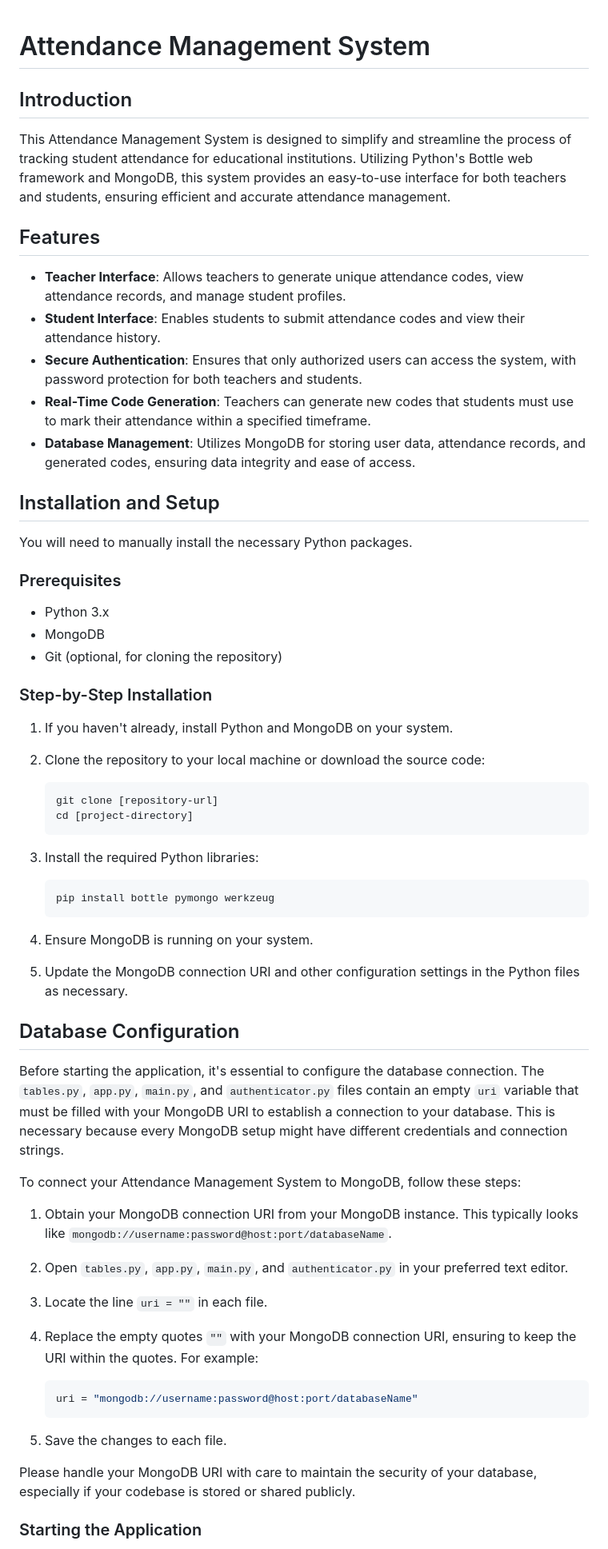
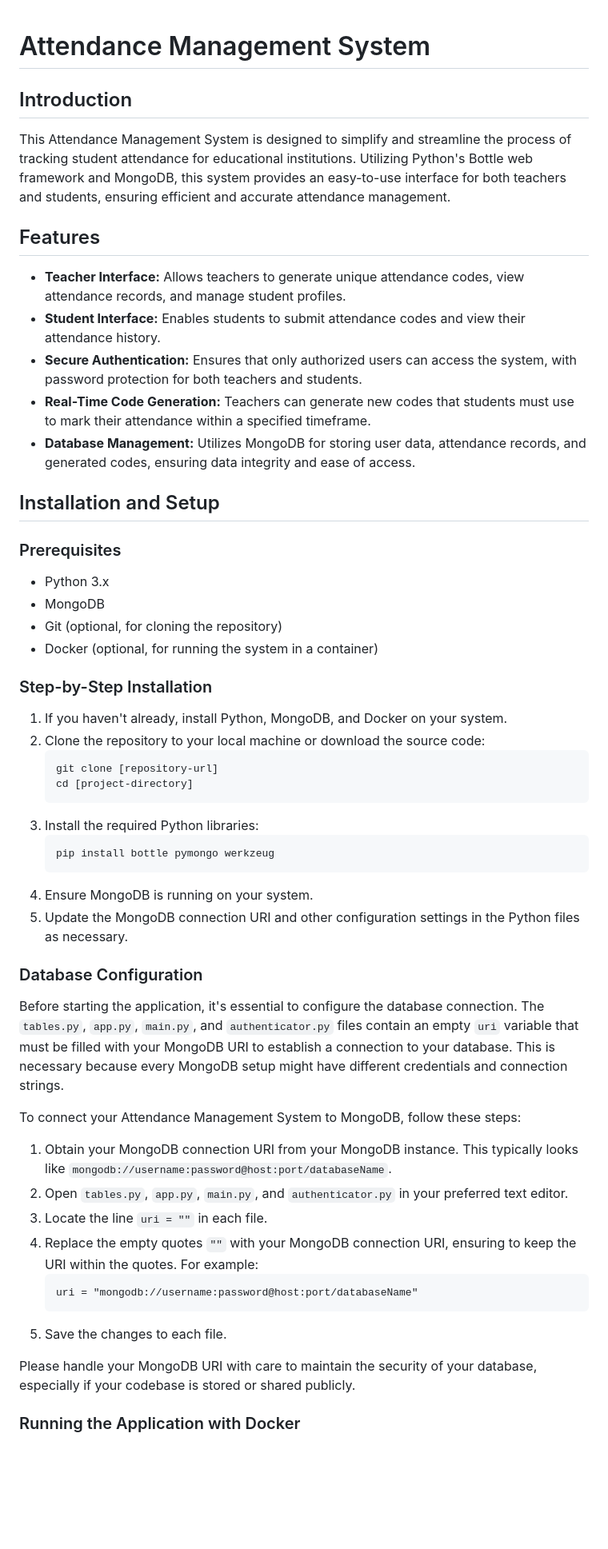
Before and after one commit to Puliedro/Facial_Recognition_Assistance_System, a Markdown page: README.md, the part around one of its changes. Shown at 80% size. GitHub-like rendering; blank space fills up the shorter version.

````diff
--- a/README.md
+++ b/README.md
@@ -1,67 +1,57 @@
+
 # Attendance Management System
-
 ## Introduction
 
 This Attendance Management System is designed to simplify and streamline the process of tracking student attendance for educational institutions. Utilizing Python's Bottle web framework and MongoDB, this system provides an easy-to-use interface for both teachers and students, ensuring efficient and accurate attendance management.
 
 ## Features
 
-- **Teacher Interface**: Allows teachers to generate unique attendance codes, view attendance records, and manage student profiles.
-- **Student Interface**: Enables students to submit attendance codes and view their attendance history.
-- **Secure Authentication**: Ensures that only authorized users can access the system, with password protection for both teachers and students.
-- **Real-Time Code Generation**: Teachers can generate new codes that students must use to mark their attendance within a specified timeframe.
-- **Database Management**: Utilizes MongoDB for storing user data, attendance records, and generated codes, ensuring data integrity and ease of access.
+- **Teacher Interface:** Allows teachers to generate unique attendance codes, view attendance records, and manage student profiles.
+- **Student Interface:** Enables students to submit attendance codes and view their attendance history.
+- **Secure Authentication:** Ensures that only authorized users can access the system, with password protection for both teachers and students.
+- **Real-Time Code Generation:** Teachers can generate new codes that students must use to mark their attendance within a specified timeframe.
+- **Database Management:** Utilizes MongoDB for storing user data, attendance records, and generated codes, ensuring data integrity and ease of access.
 
 ## Installation and Setup
-
-You will need to manually install the necessary Python packages.
 
 ### Prerequisites
 
 - Python 3.x
 - MongoDB
 - Git (optional, for cloning the repository)
+- Docker (optional, for running the system in a container)
 
 ### Step-by-Step Installation
 
-1. If you haven't already, install Python and MongoDB on your system.
+1. If you haven't already, install Python, MongoDB, and Docker on your system.
 2. Clone the repository to your local machine or download the source code:
-
-   ```bash
+   ```
    git clone [repository-url]
    cd [project-directory]
    ```
-
 3. Install the required Python libraries:
-
-   ```bash
+   ```
    pip install bottle pymongo werkzeug
    ```
-
 4. Ensure MongoDB is running on your system.
 5. Update the MongoDB connection URI and other configuration settings in the Python files as necessary.
 
-## Database Configuration
+### Database Configuration
 
 Before starting the application, it's essential to configure the database connection. The `tables.py`, `app.py`, `main.py`, and `authenticator.py` files contain an empty `uri` variable that must be filled with your MongoDB URI to establish a connection to your database. This is necessary because every MongoDB setup might have different credentials and connection strings.
 
 To connect your Attendance Management System to MongoDB, follow these steps:
 
 1. Obtain your MongoDB connection URI from your MongoDB instance. This typically looks like `mongodb://username:password@host:port/databaseName`.
-
 2. Open `tables.py`, `app.py`, `main.py`, and `authenticator.py` in your preferred text editor.
-
 3. Locate the line `uri = ""` in each file.
-
 4. Replace the empty quotes `""` with your MongoDB connection URI, ensuring to keep the URI within the quotes. For example:
-
-   ```python
+   ```
    uri = "mongodb://username:password@host:port/databaseName"
    ```
-
 5. Save the changes to each file.
 
 Please handle your MongoDB URI with care to maintain the security of your database, especially if your codebase is stored or shared publicly.
 
-### Starting the Application
+### Running the Application with Docker
 
````
Also changed, not shown: other parts of README.md (+15 -7 lines).
